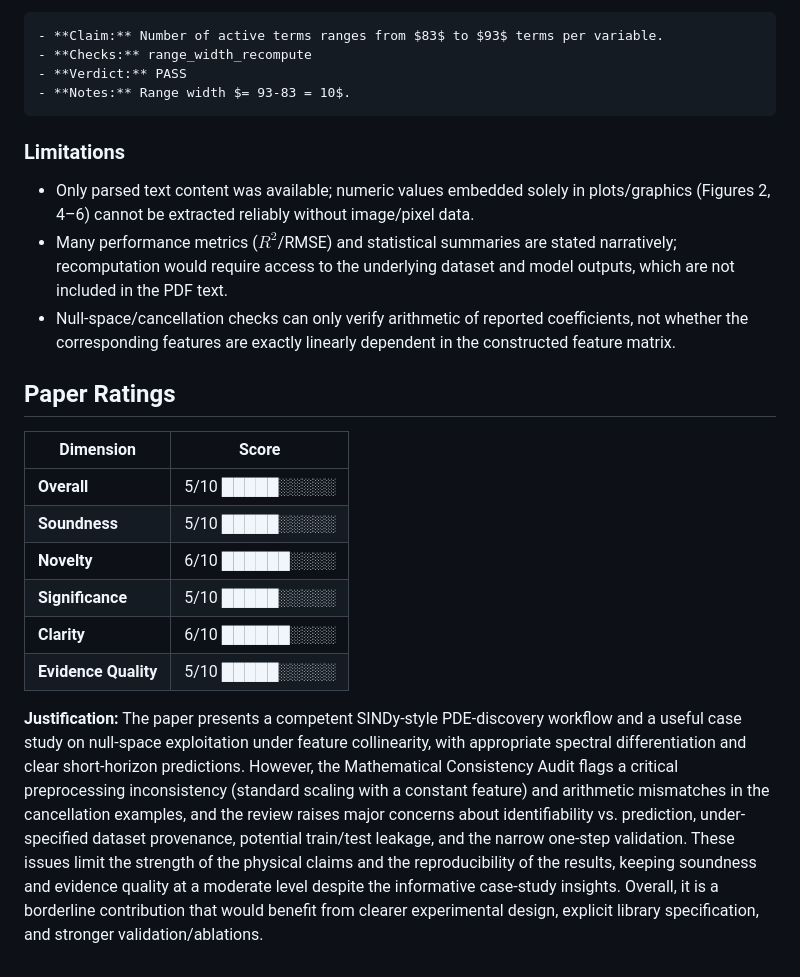
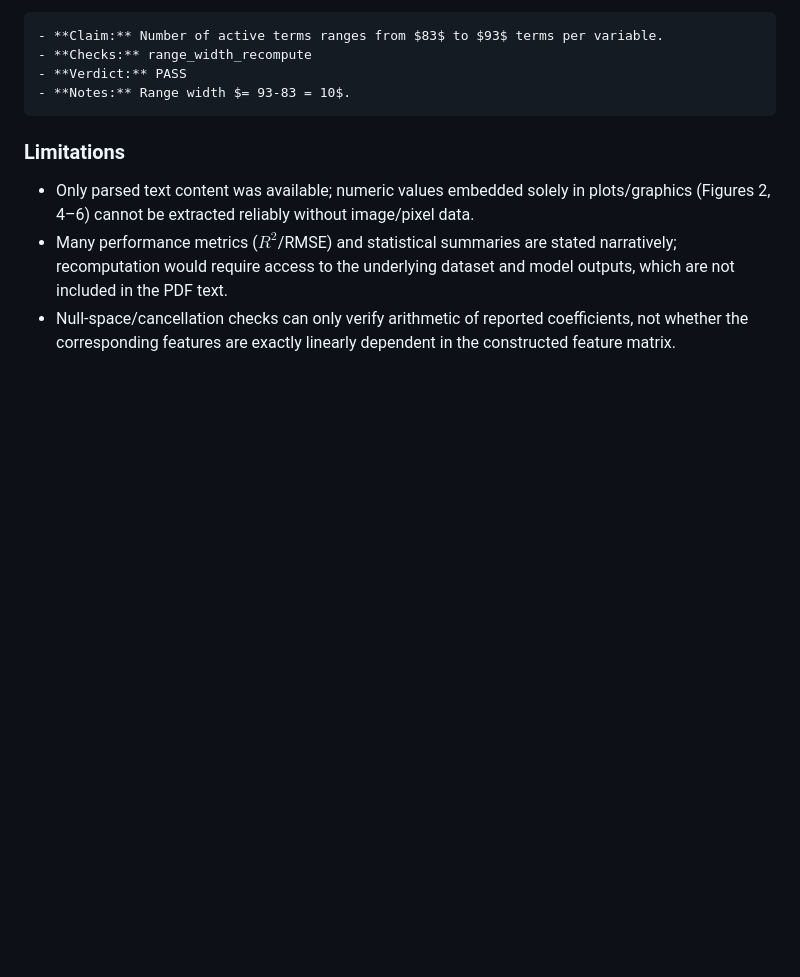
Before and after one commit to ParallelScience/review-data-driven-discovery-of-governing-equations-for-a-3d-fluid-system-addressing-fe, a Markdown page: docs/review.md, the part around the change. Drawn GitHub-style; blank space fills up the shorter version.

Commit message:
Drop trailing Paper Ratings block (rendered separately from scores.json)

```diff
--- a/docs/review.md
+++ b/docs/review.md
@@ -346,16 +346,3 @@ Arithmetic and consistency checks for dataset dimensions, spacing, time indexing
 - Only parsed text content was available; numeric values embedded solely in plots/graphics (Figures 2, 4–6) cannot be extracted reliably without image/pixel data.
 - Many performance metrics ($R^2$/RMSE) and statistical summaries are stated narratively; recomputation would require access to the underlying dataset and model outputs, which are not included in the PDF text.
 - Null-space/cancellation checks can only verify arithmetic of reported coefficients, not whether the corresponding features are exactly linearly dependent in the constructed feature matrix.
-
-## Paper Ratings
-
-| Dimension | Score |
-|-----------|:-----:|
-| **Overall** | 5/10 █████░░░░░ |
-| **Soundness** | 5/10 █████░░░░░ |
-| **Novelty** | 6/10 ██████░░░░ |
-| **Significance** | 5/10 █████░░░░░ |
-| **Clarity** | 6/10 ██████░░░░ |
-| **Evidence Quality** | 5/10 █████░░░░░ |
-
-**Justification:** The paper presents a competent SINDy-style PDE-discovery workflow and a useful case study on null-space exploitation under feature collinearity, with appropriate spectral differentiation and clear short-horizon predictions. However, the Mathematical Consistency Audit flags a critical preprocessing inconsistency (standard scaling with a constant feature) and arithmetic mismatches in the cancellation examples, and the review raises major concerns about identifiability vs. prediction, under-specified dataset provenance, potential train/test leakage, and the narrow one-step validation. These issues limit the strength of the physical claims and the reproducibility of the results, keeping soundness and evidence quality at a moderate level despite the informative case-study insights. Overall, it is a borderline contribution that would benefit from clearer experimental design, explicit library specification, and stronger validation/ablations.
```
